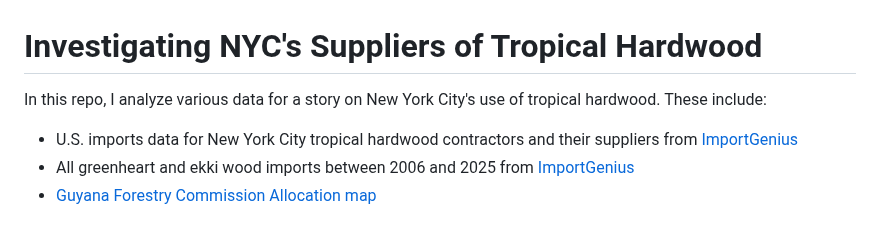
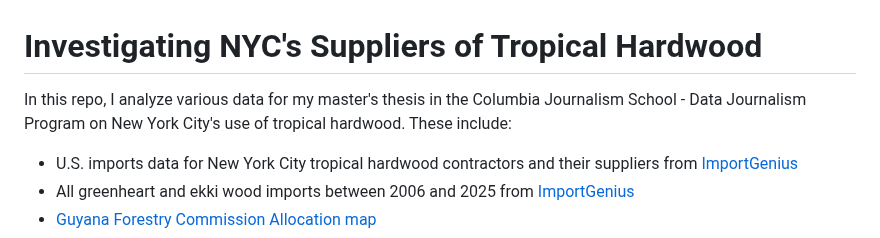
Before and after one commit to annikamcginnis/new-york-hardwood, a Markdown page: README.md, the part around the change. Rendered like a GitHub page.

```diff
--- a/README.md
+++ b/README.md
@@ -1,6 +1,6 @@
 # Investigating NYC's Suppliers of Tropical Hardwood
 
-In this repo, I analyze various data for a story on New York City's use of tropical hardwood. These include:
+In this repo, I analyze various data for my master's thesis in the Columbia Journalism School - Data Journalism Program on New York City's use of tropical hardwood. These include:
 - U.S. imports data for New York City tropical hardwood contractors and their suppliers from [ImportGenius](https://www.importgenius.com/)
 - All greenheart and ekki wood imports between 2006 and 2025 from [ImportGenius](https://www.importgenius.com/)
 - [Guyana Forestry Commission Allocation map](https://cadasta.maps.arcgis.com/apps/webappviewer/index.html?id=e543e1d1d8f04bc29e16b448cd0beb76)
```
